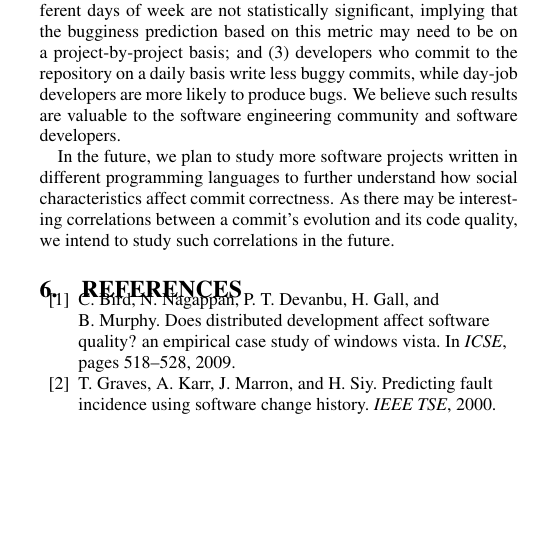
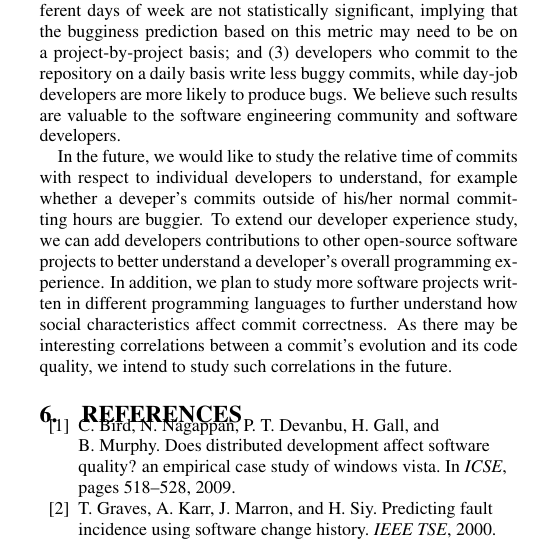
Before and after one commit to eyolfson/scc, a LaTeX paper (msr-2010/paper.tex, which reads msr-2010/conclusions.tex): part of one column of page 8 of 9, cut so that both start at the same text, the shorter picture padded with empty space. Compiled offline with pdfLaTeX.

Commit message:
some future work added to conclusions

```diff
--- a/msr-2010/conclusions.tex
+++ b/msr-2010/conclusions.tex
@@ -25,11 +25,16 @@ bugs.
 We believe such results are valuable to the software engineering community and
 software developers.
 
-In the future, we plan to study more software projects written in different programming languages
+In the future, we would like to study the relative time of commits with respect to individual developers to
+understand, for example whether a deveper's commits outside of his/her normal committing hours are buggier.
+To extend our developer experience study, we can add developers contributions to other open-source software projects
+%by crawling these projects version control systems
+to better understand a developer's overall programming experience.
+In addition, we plan to study more software projects written in different programming languages
 to further understand how social characteristics affect commit correctness.
 As there may be interesting correlations between a commit's evolution and its code quality,
 we intend to study such correlations in the future.
-
+% relative... from todolist
 %We plan to extend the work to software projects that have longer history with
 %time information precise to the hours.
 
```
Also changed, not shown: todo.txt (+2 -0 lines).
